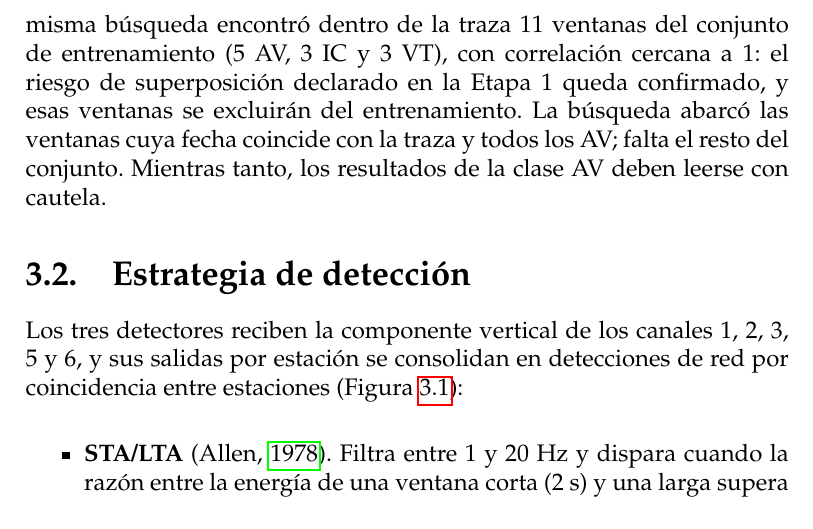
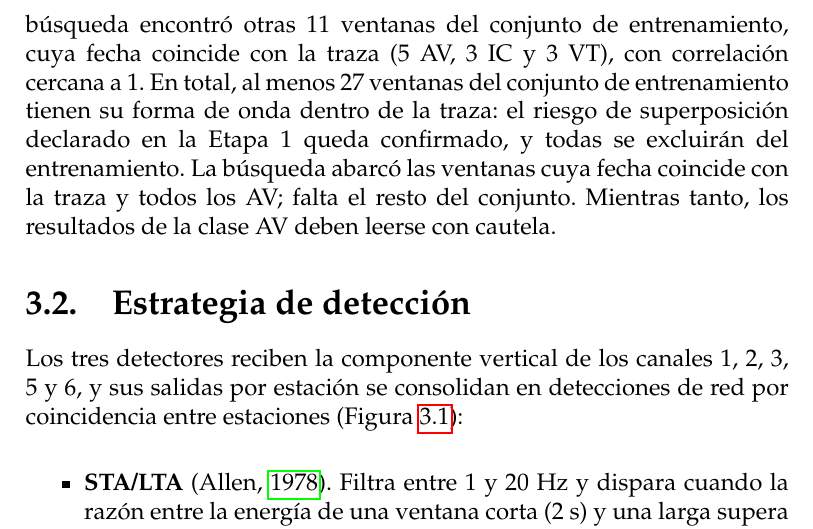
Before and after one commit to Pattoxd45/tesis-sismovolcanica, a LaTeX book (informe/etapa2.tex): part of page 10 of 17, cut so that both start at the same text. Compiled offline with pdfLaTeX.

Commit message:
informe: corrige el total de ventanas superpuestas
La seccion 3.1 suma las 11 ventanas cuya fecha coincide con la traza y los 16 AV de otras fechas: al menos 27 ventanas del conjunto de entrenamiento estan en la traza y se excluiran del entrenamiento.

```diff
--- a/informe/etapa2.tex
+++ b/informe/etapa2.tex
@@ -487,10 +487,12 @@ Al buscar las ventanas del conjunto de entrenamiento dentro de la traza
 0,985, con ventanas AV del conjunto de entrenamiento de otras fechas, casi
 siempre en la fila de FRE. Lo más probable es que esos segmentos se hayan
 reemplazado por eventos del conjunto de entrenamiento al armar la traza,
-aunque no está confirmado. La misma búsqueda encontró dentro de la traza 11
-ventanas del conjunto de entrenamiento (5 AV, 3 IC y 3 VT), con correlación
-cercana a 1: el riesgo de superposición declarado en la Etapa 1 queda
-confirmado, y esas ventanas se excluirán del entrenamiento. La búsqueda
+aunque no está confirmado. La misma búsqueda encontró otras 11 ventanas del
+conjunto de entrenamiento, cuya fecha coincide con la traza (5 AV, 3 IC y 3
+VT), con correlación cercana a 1. En total, al menos 27 ventanas del conjunto
+de entrenamiento tienen su forma de onda dentro de la traza: el riesgo de
+superposición declarado en la Etapa 1 queda confirmado, y todas se excluirán
+del entrenamiento. La búsqueda
 abarcó las ventanas cuya fecha coincide con la traza y todos los AV; falta el
 resto del conjunto. Mientras tanto, los resultados de la clase AV deben
 leerse con cautela.
```
